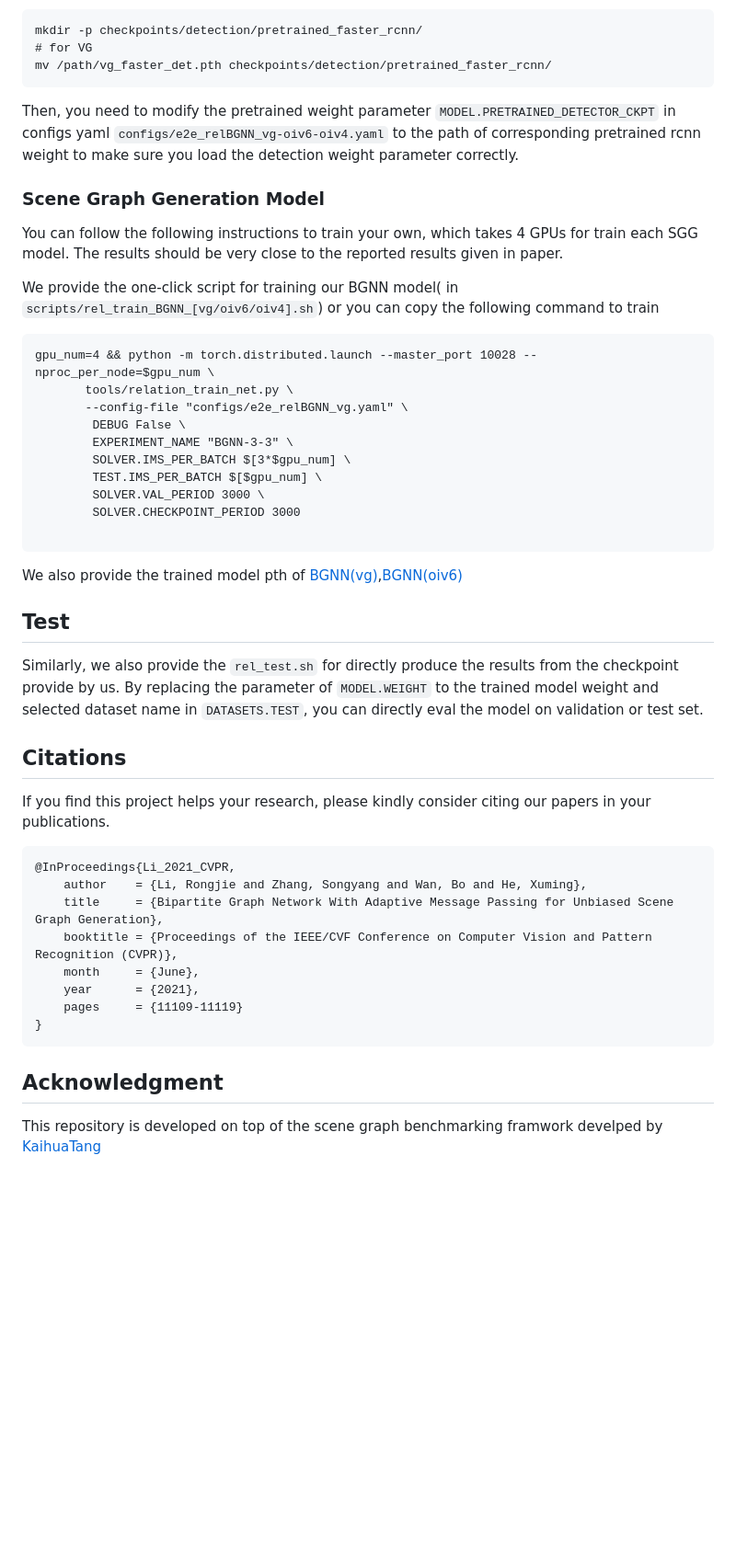
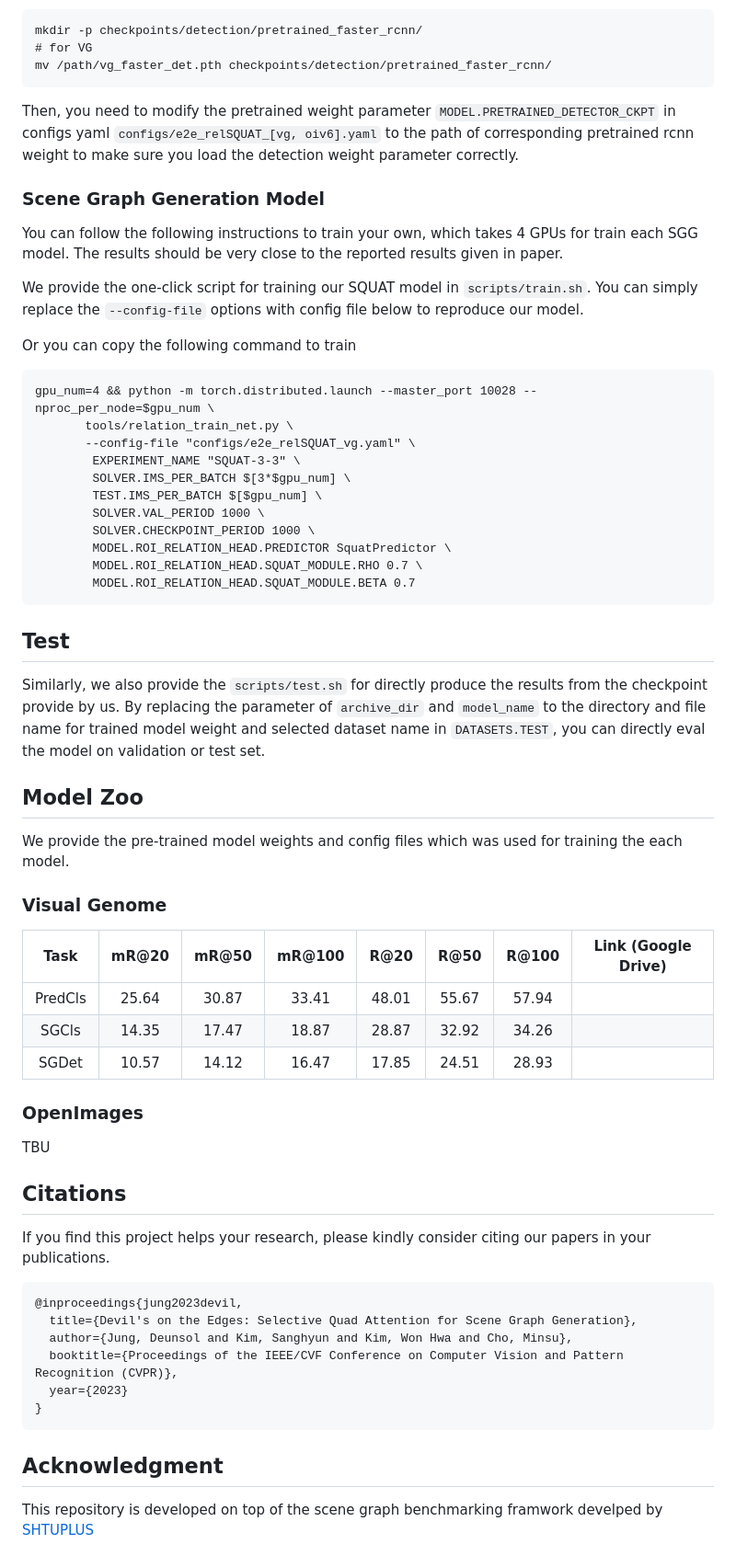
Before and after one commit to hesedjds/SQUAT, a Markdown page: README.md, the part around one of its changes. Shown at 92% size. GitHub-like rendering; blank space fills up the shorter version.

````diff
--- a/README.md
+++ b/README.md
@@ -33,51 +36,59 @@ mkdir -p checkpoints/detection/pretrained_faster_rcnn/
 mv /path/vg_faster_det.pth checkpoints/detection/pretrained_faster_rcnn/
 ```
 
-Then, you need to modify the pretrained weight parameter `MODEL.PRETRAINED_DETECTOR_CKPT` in configs yaml `configs/e2e_relBGNN_vg-oiv6-oiv4.yaml` to the path of corresponding pretrained rcnn weight to make sure you load the detection weight parameter correctly.
-
-
+Then, you need to modify the pretrained weight parameter `MODEL.PRETRAINED_DETECTOR_CKPT` in configs yaml `configs/e2e_relSQUAT_[vg, oiv6].yaml` to the path of corresponding pretrained rcnn weight to make sure you load the detection weight parameter correctly.
 
 ### Scene Graph Generation Model
 You can follow the following instructions to train your own, which takes 4 GPUs for train each SGG model. The results should be very close to the reported results given in paper.
 
-We provide the one-click script for training our BGNN model( in `scripts/rel_train_BGNN_[vg/oiv6/oiv4].sh`)
-or you can copy the following command to train
+We provide the one-click script for training our SQUAT model in `scripts/train.sh`.
+You can simply replace the `--config-file` options with config file below to reproduce our model.
+
+Or you can copy the following command to train
 ```
 gpu_num=4 && python -m torch.distributed.launch --master_port 10028 --nproc_per_node=$gpu_num \
        tools/relation_train_net.py \
-       --config-file "configs/e2e_relBGNN_vg.yaml" \
-        DEBUG False \
-        EXPERIMENT_NAME "BGNN-3-3" \
+       --config-file "configs/e2e_relSQUAT_vg.yaml" \
+        EXPERIMENT_NAME "SQUAT-3-3" \
         SOLVER.IMS_PER_BATCH $[3*$gpu_num] \
         TEST.IMS_PER_BATCH $[$gpu_num] \
-        SOLVER.VAL_PERIOD 3000 \
-        SOLVER.CHECKPOINT_PERIOD 3000
+        SOLVER.VAL_PERIOD 1000 \
+        SOLVER.CHECKPOINT_PERIOD 1000 \
+        MODEL.ROI_RELATION_HEAD.PREDICTOR SquatPredictor \
+        MODEL.ROI_RELATION_HEAD.SQUAT_MODULE.RHO 0.7 \
+        MODEL.ROI_RELATION_HEAD.SQUAT_MODULE.BETA 0.7
+```
 
-```
-We also provide the trained model pth of [BGNN(vg)](https://shanghaitecheducn-my.sharepoint.com/:u:/g/personal/lirj2_shanghaitech_edu_cn/Ee4PdxluTphEicUDckJIfmEBisAyUgkjeuerN_rjrG1CIw?e=pgr8a5),[BGNN(oiv6)](https://shanghaitecheducn-my.sharepoint.com/:u:/g/personal/lirj2_shanghaitech_edu_cn/EdKOrWAOf4hMiDWbR3CgYrMB9w7ZwWul-Wc6IUSbs51Idw?e=oEEHIQ)
+## Test
+Similarly, we also provide the `scripts/test.sh` for directly produce the results from the checkpoint provide by us.
+By replacing the parameter of `archive_dir` and `model_name` to the directory and file name for trained model weight and selected dataset name in `DATASETS.TEST`, you can directly eval the model on validation or test set.
+
+## Model Zoo
+We provide the pre-trained model weights and config files which was used for training the each model.
+### Visual Genome
+|      Task        | mR@20 | mR@50 | mR@100 |  R@20 | R@50  | R@100  |                      Link (Google Drive)                     |
+| :--------------: | :---: | :---: |  :---: | :---: | :---: | :----: | :----------------------------------------------------------: |
+| PredCls          | 25.64 | 30.87 | 33.41  | 48.01 | 55.67 | 57.94  |                                                              |
+| SGCls            | 14.35 | 17.47 | 18.87  | 28.87 | 32.92 | 34.26  |                                                              |
+| SGDet            | 10.57 | 14.12 | 16.47  | 17.85 | 24.51 | 28.93  |                                                              |
 
 
-
-## Test
-Similarly, we also provide the `rel_test.sh` for directly produce the results from the checkpoint provide by us.
-By replacing the parameter of `MODEL.WEIGHT` to the trained model weight and selected dataset name in `DATASETS.TEST`, you can directly eval the model on validation or test set.
-
+### OpenImages
+TBU
 
 ## Citations
 
 If you find this project helps your research, please kindly consider citing our papers in your publications.
 
 ```
-@InProceedings{Li_2021_CVPR,
-    author    = {Li, Rongjie and Zhang, Songyang and Wan, Bo and He, Xuming},
-    title     = {Bipartite Graph Network With Adaptive Message Passing for Unbiased Scene Graph Generation},
-    booktitle = {Proceedings of the IEEE/CVF Conference on Computer Vision and Pattern Recognition (CVPR)},
-    month     = {June},
-    year      = {2021},
-    pages     = {11109-11119}
+@inproceedings{jung2023devil,
+  title={Devil's on the Edges: Selective Quad Attention for Scene Graph Generation},
+  author={Jung, Deunsol and Kim, Sanghyun and Kim, Won Hwa and Cho, Minsu},
+  booktitle={Proceedings of the IEEE/CVF Conference on Computer Vision and Pattern Recognition (CVPR)},
+  year={2023}
 }
 ```
 
 
 ## Acknowledgment
-This repository is developed on top of the scene graph benchmarking framwork develped by [KaihuaTang](https://github.com/KaihuaTang/Scene-Graph-Benchmark.pytorch)
+This repository is developed on top of the scene graph benchmarking framwork develped by [SHTUPLUS](https://github.com/SHTUPLUS/PySGG)
````
Also changed, not shown: other parts of README.md (+14 -11 lines).
